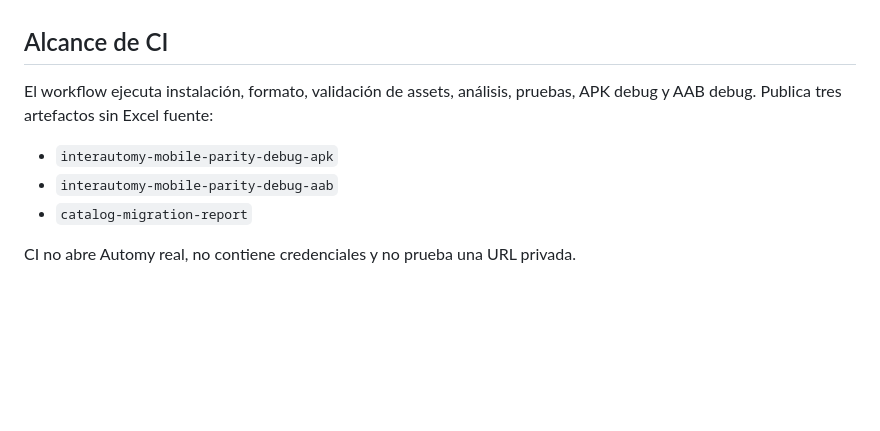
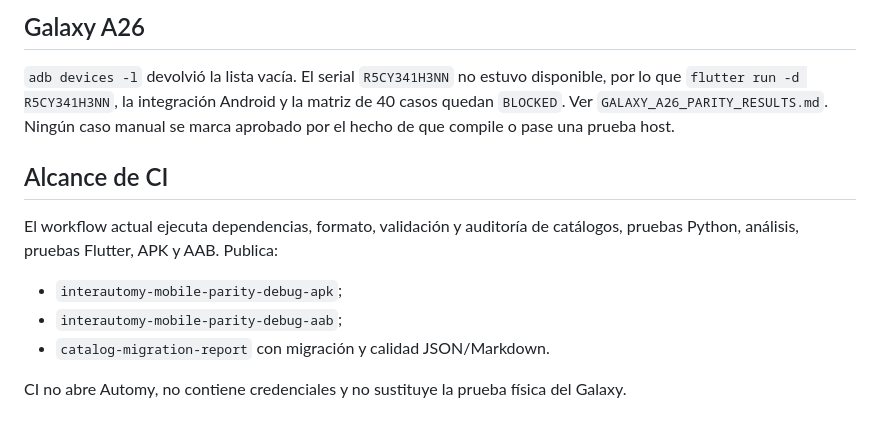
Before and after one commit to aldistroyer98/InterAutomy-Mobile, a Markdown page: docs/VALIDATION.md, the part around one of its changes. GitHub-like rendering; blank space fills up the shorter version.

Commit message:
docs: record Galaxy and missing IA1 data results

```diff
--- a/docs/VALIDATION.md
+++ b/docs/VALIDATION.md
@@ -62,11 +62,19 @@ incluir secretos.
+## Galaxy A26
+
+`adb devices -l` devolvió la lista vacía. El serial `R5CY341H3NN` no estuvo
+disponible, por lo que `flutter run -d R5CY341H3NN`, la integración Android y la
+matriz de 40 casos quedan `BLOCKED`. Ver
+`GALAXY_A26_PARITY_RESULTS.md`. Ningún caso manual se marca aprobado por el
+hecho de que compile o pase una prueba host.
 
 ## Alcance de CI
 
-El workflow ejecuta instalación, formato, validación de assets, análisis,
-pruebas, APK debug y AAB debug. Publica tres artefactos sin Excel fuente:
+El workflow actual ejecuta dependencias, formato, validación y auditoría de
+catálogos, pruebas Python, análisis, pruebas Flutter, APK y AAB. Publica:
 
-- `interautomy-mobile-parity-debug-apk`
-- `interautomy-mobile-parity-debug-aab`
-- `catalog-migration-report`
+- `interautomy-mobile-parity-debug-apk`;
+- `interautomy-mobile-parity-debug-aab`;
+- `catalog-migration-report` con migración y calidad JSON/Markdown.
 
-CI no abre Automy real, no contiene credenciales y no prueba una URL privada.
+CI no abre Automy, no contiene credenciales y no sustituye la prueba física del
+Galaxy.
```
Also changed, not shown: other parts of docs/VALIDATION.md (+52 -52 lines), docs/GALAXY_A26_PARITY_RESULTS.md (added, +63 -0 lines), docs/IA1_MISSING_DATA_ORIGINS.md (added, +66 -0 lines).
